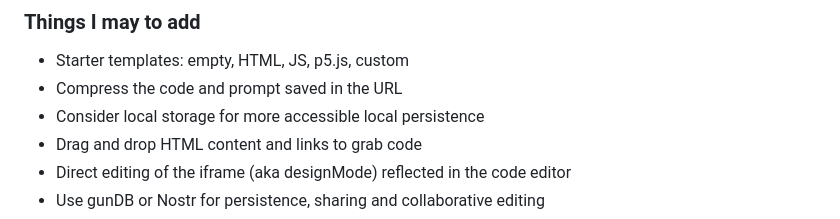
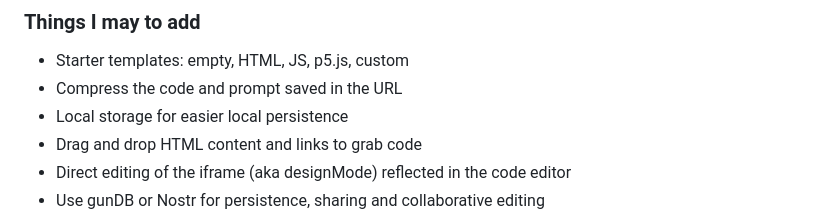
Before and after one commit to eyaler/ediking, a Markdown page: README.md, the part around the change. GitHub-like rendering.

```diff
--- a/README.md
+++ b/README.md
@@ -30,7 +30,7 @@ Short link: [tfi.la/e](https://tfi.la/e)
 ### Things I may to add
 - Starter templates: empty, HTML, JS, p5.js, custom
 - Compress the code and prompt saved in the URL
-- Consider local storage for more accessible local persistence
+- Local storage for easier local persistence
 - Drag and drop HTML content and links to grab code
 - Direct editing of the iframe (aka designMode) reflected in the code editor
 - Use gunDB or Nostr for persistence, sharing and collaborative editing
```
